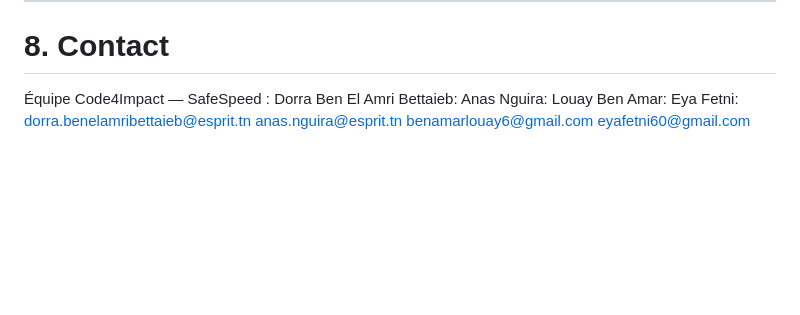
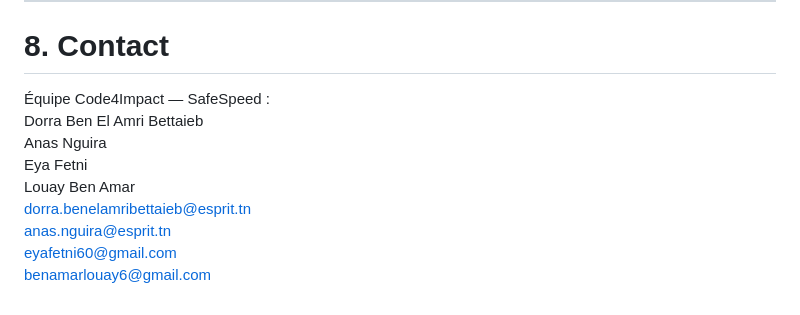
Before and after one commit to DorraBenAmri/SafeSpeed_JEForum, a Markdown page: README.md, the part around the change. Rendered like a GitHub page; blank space fills up the shorter version.

Commit message:
Format contact information in README.md

```diff
--- a/README.md
+++ b/README.md
@@ -165,11 +165,11 @@ SafeSpeed_JEForum/
 
 # 8. Contact
 Équipe Code4Impact — SafeSpeed :
-Dorra Ben El Amri Bettaieb:
-Anas Nguira:
-Louay Ben Amar:
-Eya Fetni:
+Dorra Ben El Amri Bettaieb
+Anas Nguira
+Eya Fetni
+Louay Ben Amar
 dorra.benelamribettaieb@esprit.tn
 anas.nguira@esprit.tn
+eyafetni60@gmail.com
 benamarlouay6@gmail.com
-eyafetni60@gmail.com
```
